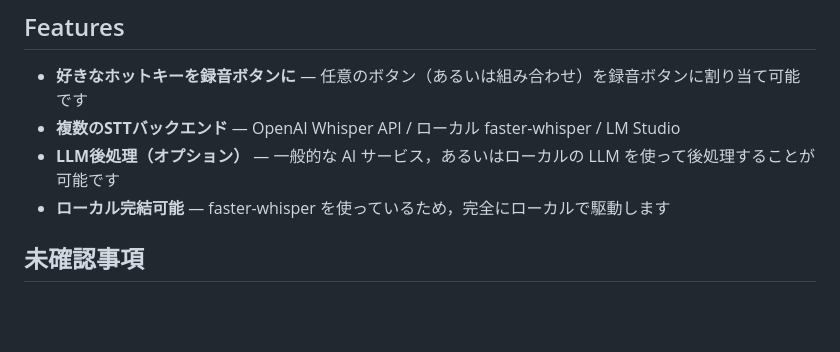
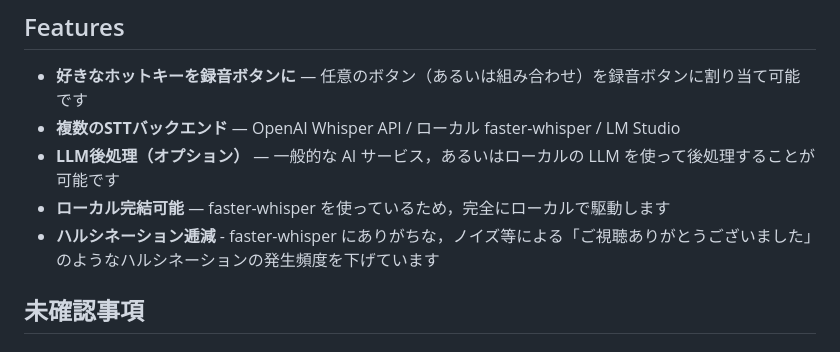
Before and after one commit to naotochan/flow, a Markdown page: README_JA.md, the part around the change. Rendered like a GitHub page; blank space fills up the shorter version.

Commit message:
Add hallucination reduction to features in README
Co-Authored-By: Claude Opus 4.6 <noreply@anthropic.com>

```diff
--- a/README_JA.md
+++ b/README_JA.md
@@ -20,6 +20,7 @@ Tauri で作った Mac 用の Speech-to-text デスクトップアプリです
 - **複数のSTTバックエンド** — OpenAI Whisper API / ローカル faster-whisper / LM Studio
 - **LLM後処理（オプション）** — 一般的な AI サービス，あるいはローカルの LLM を使って後処理することが可能です
 - **ローカル完結可能** — faster-whisper を使っているため，完全にローカルで駆動します
+- **ハルシネーション逓減** - faster-whisper にありがちな，ノイズ等による「ご視聴ありがとうございました」のようなハルシネーションの発生頻度を下げています
 
 ## 未確認事項
 
```
Also changed, not shown: README.md (+1 -0 lines).
